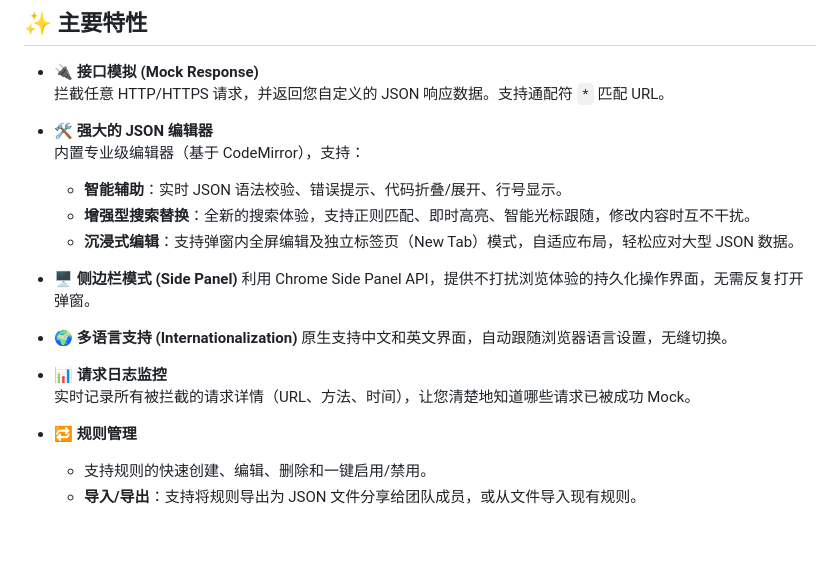
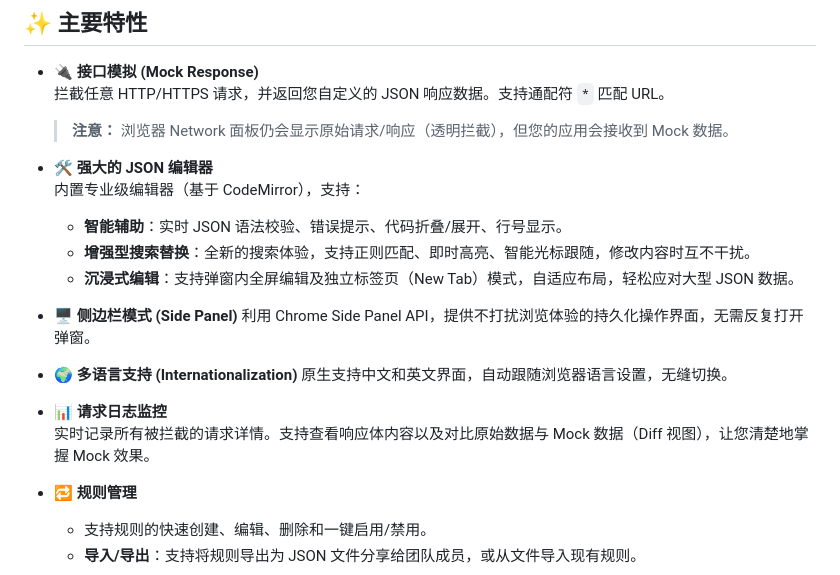
Before and after one commit to andy7076/request_intercepter_tiny, a Markdown page: README_CN.md, the part around the change. Rendered like a GitHub page; blank space fills up the shorter version.

```diff
--- a/README_CN.md
+++ b/README_CN.md
@@ -10,6 +10,8 @@ Request Interceptor Tiny 是一款专为开发者设计的 Chrome 扩展，旨
 
 - **🔌 接口模拟 (Mock Response)**
   拦截任意 HTTP/HTTPS 请求，并返回您自定义的 JSON 响应数据。支持通配符 `*` 匹配 URL。
+
+  > **注意：** 浏览器 Network 面板仍会显示原始请求/响应（透明拦截），但您的应用会接收到 Mock 数据。
 
 - **🛠️ 强大的 JSON 编辑器**
   内置专业级编辑器（基于 CodeMirror），支持：
@@ -24,7 +26,7 @@ Request Interceptor Tiny 是一款专为开发者设计的 Chrome 扩展，旨
   原生支持中文和英文界面，自动跟随浏览器语言设置，无缝切换。
 
 - **📊 请求日志监控**
-  实时记录所有被拦截的请求详情（URL、方法、时间），让您清楚地知道哪些请求已被成功 Mock。
+  实时记录所有被拦截的请求详情。支持查看响应体内容以及对比原始数据与 Mock 数据（Diff 视图），让您清楚地掌握 Mock 效果。
 
 - **🔁 规则管理**
   - 支持规则的快速创建、编辑、删除和一键启用/禁用。
```
Also changed, not shown: README.md (+3 -1 lines).
